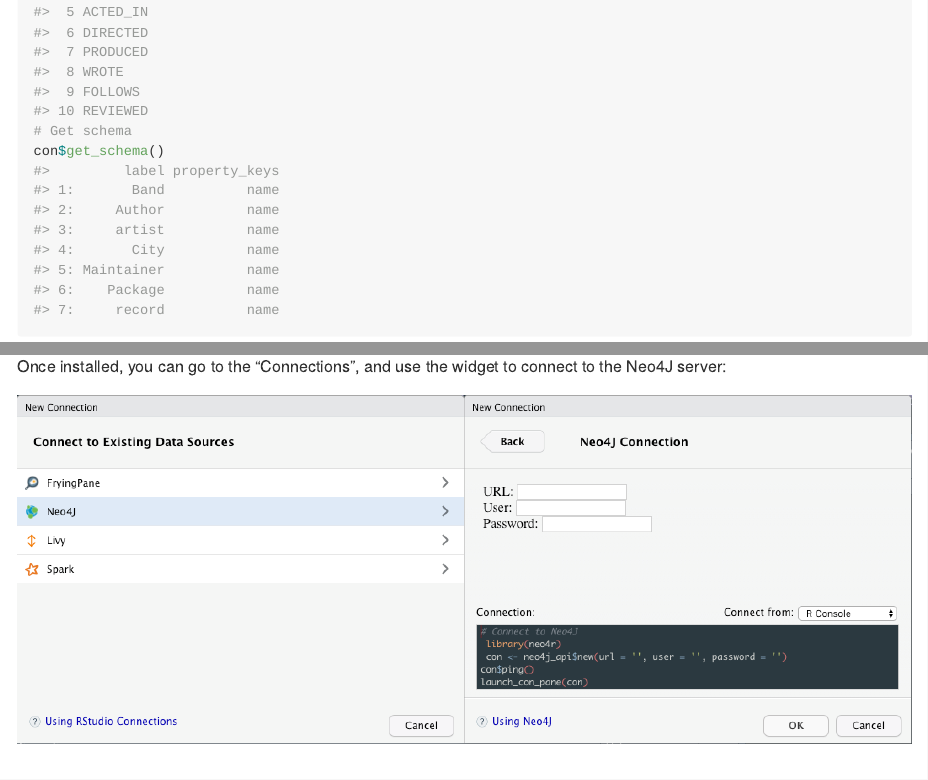
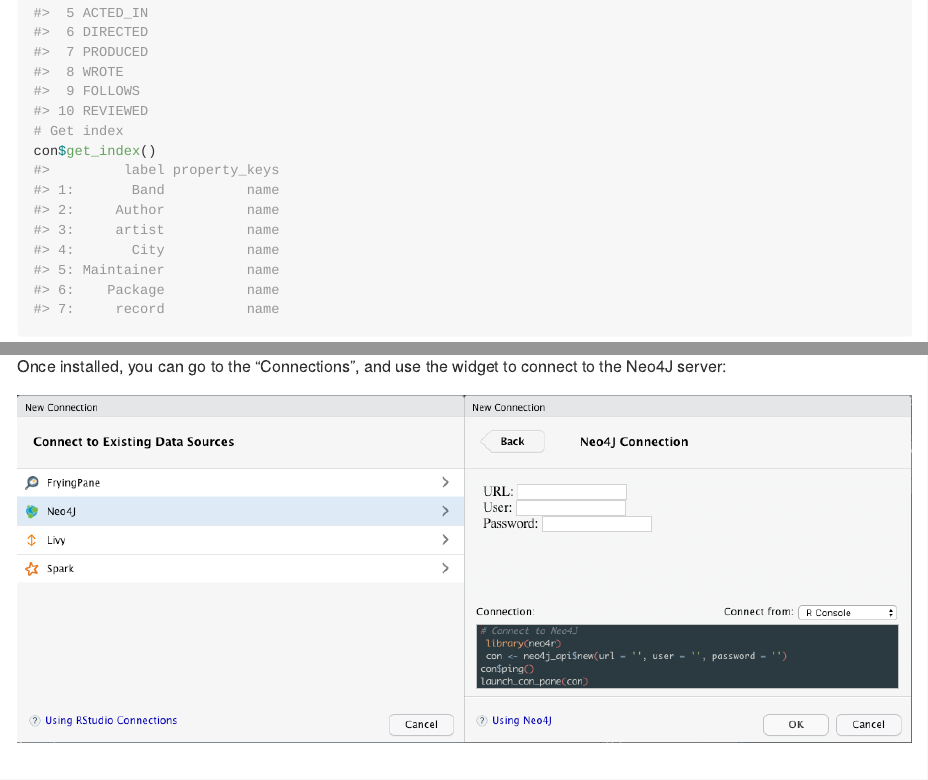
Before and after one commit to neo4j-rstats/neo4r, an R Markdown document (README.Rmd): the page in a window 1100 px wide, from 2170 px down before the commit and from 2190 px down after it, so that both start at the same text, and a second part further down, joined at a grey line. The pictures show the output file README.md that the author committed with the source, drawn offline in the style of GitHub; badge pictures from the web are left out.

Commit message:
documentation update

````diff
--- a/README.Rmd
+++ b/README.Rmd
@@ -93,8 +93,8 @@
 con$get_labels()
 # Get a vector of relationships (if any)
 con$get_relationships()
-# Get schema
-con$get_schema()
+# Get index
+con$get_index()
 ```
 
 ### Using the Connection Pane
````
Also changed, not shown: README.md, 3 other files.
